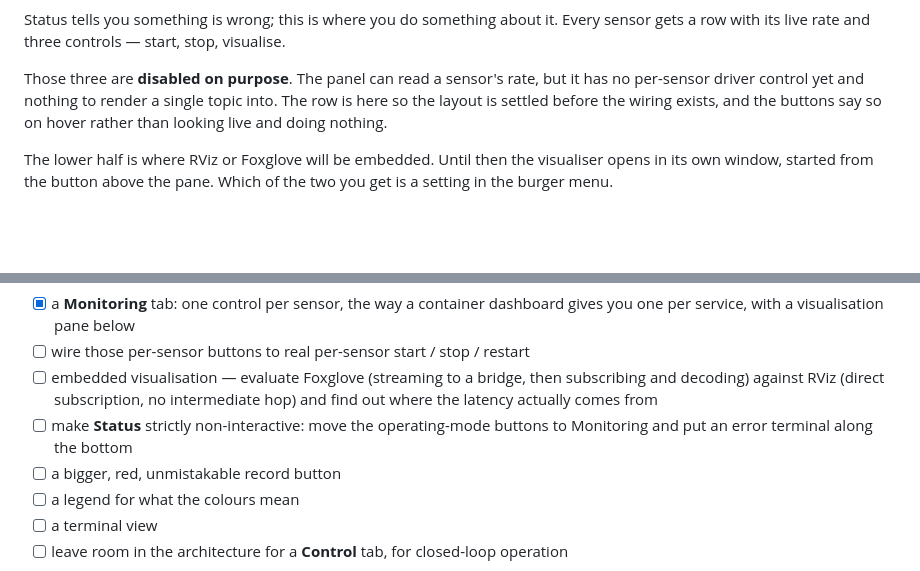
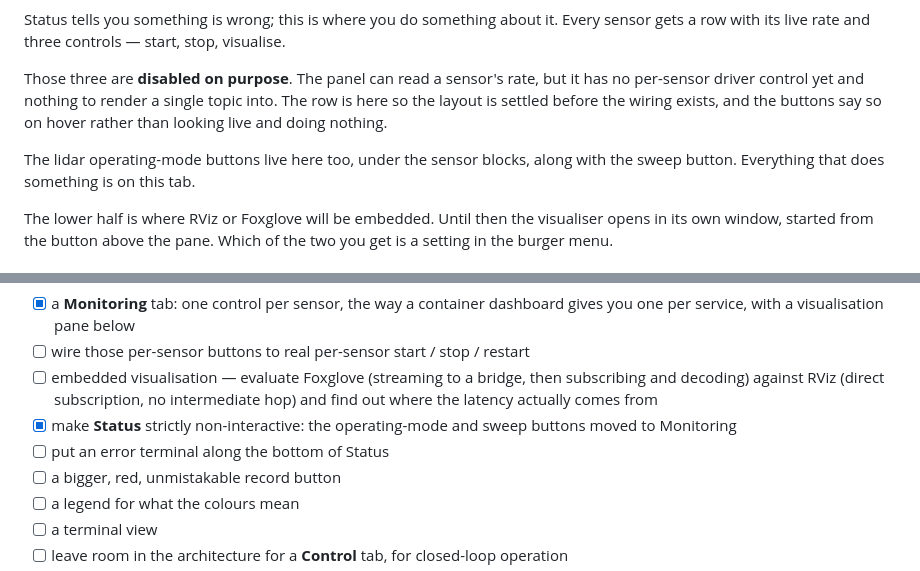
Before and after one commit to max-a-ai/codriver, a Markdown page: README.md, 2 parts joined by grey strips. GitHub-like rendering; blank space fills up the shorter version.

```diff
--- a/README.md
+++ b/README.md
@@ -101,6 +107,9 @@ Those three are **disabled on purpose**. The panel can read a sensor's rate, but
 it has no per-sensor driver control yet and nothing to render a single topic
 into. The row is here so the layout is settled before the wiring exists, and the
 buttons say so on hover rather than looking live and doing nothing.
+
+The lidar operating-mode buttons live here too, under the sensor blocks, along
+with the sweep button. Everything that does something is on this tab.
 
 The lower half is where RViz or Foxglove will be embedded. Until then the
 visualiser opens in its own window, started from the button above the pane.
@@ -333,8 +343,9 @@ codebases that drive it through the same commands a human can click.
 - [ ] embedded visualisation — evaluate Foxglove (streaming to a bridge, then
       subscribing and decoding) against RViz (direct subscription, no
       intermediate hop) and find out where the latency actually comes from
-- [ ] make **Status** strictly non-interactive: move the operating-mode buttons
-      to Monitoring and put an error terminal along the bottom
+- [x] make **Status** strictly non-interactive: the operating-mode and sweep
+      buttons moved to Monitoring
+- [ ] put an error terminal along the bottom of Status
 - [ ] a bigger, red, unmistakable record button
 - [ ] a legend for what the colours mean
 - [ ] a terminal view
```
Also changed, not shown: other parts of README.md (+14 -7 lines), instructions/monitoring.md (+4 -1 lines), instructions/status.md (+8 -5 lines), docs/img/monitoring.png, docs/img/status.png, 1 other file.
